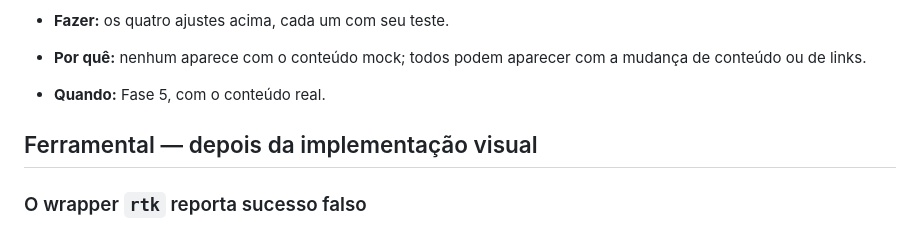
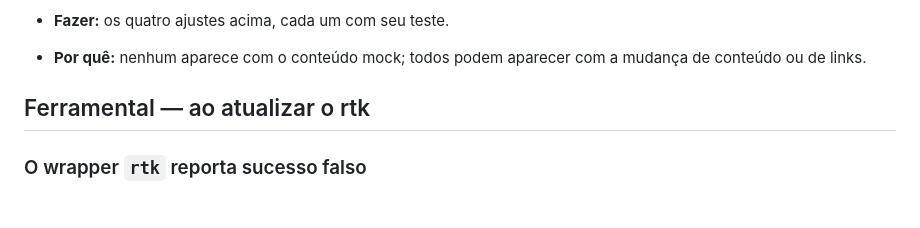
Before and after one commit to decoarc/Portfolio, a Markdown page: docs/BACKLOG.md, the part around one of its changes. Drawn GitHub-style; blank space fills up the shorter version.

```diff
--- a/docs/BACKLOG.md
+++ b/docs/BACKLOG.md
@@ -72,9 +77,8 @@ Quatro pontos frágeis, hoje sem efeito visível, deixados de fora do review fin
 - **Fazer:** os quatro ajustes acima, cada um com seu teste.
 - **Por quê:** nenhum aparece com o conteúdo mock; todos podem aparecer com a
   mudança de conteúdo ou de links.
-- **Quando:** Fase 5, com o conteúdo real.
 
-## Ferramental — depois da implementação visual
+## Ferramental — ao atualizar o rtk
 
 ### O wrapper `rtk` reporta sucesso falso
 
```
Also changed, not shown: other parts of docs/BACKLOG.md (+62 -53 lines).
